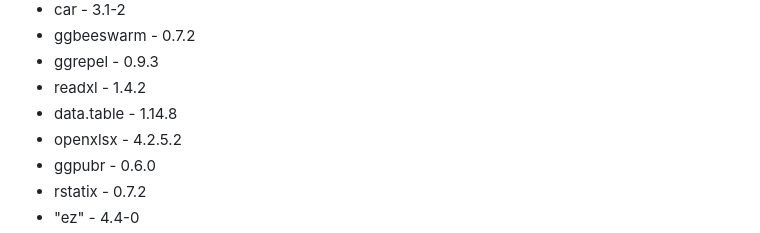
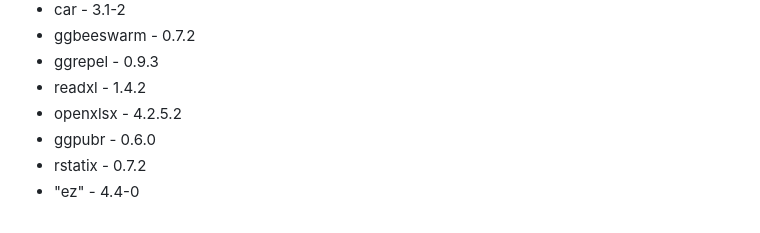
Before and after one commit to mjcolwell/SSRA_human_behaviour_data_and_code, a Markdown page: README.md, the part around the change. Rendered like a GitHub page.

```diff
--- a/README.md
+++ b/README.md
@@ -35,7 +35,6 @@ are available [here](https://www.r-project.org/) (approxmiate installation time:
 * ggbeeswarm - 0.7.2
 * ggrepel - 0.9.3
 * readxl - 1.4.2
-* data.table - 1.14.8
 * openxlsx - 4.2.5.2
 * ggpubr - 0.6.0
 * rstatix - 0.7.2
```
